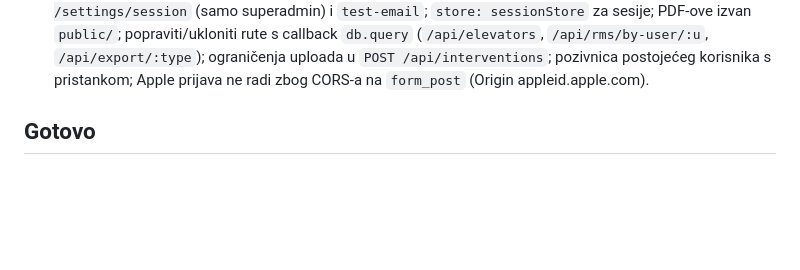
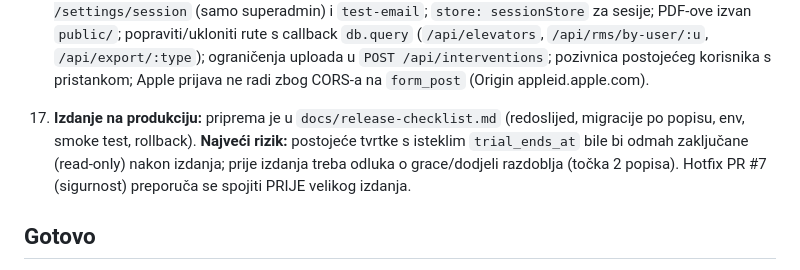
Before and after one commit to mariobut22/liftelo, a Markdown page: docs/project-status.md, the part around the change. Rendered like a GitHub page; blank space fills up the shorter version.

```diff
--- a/docs/project-status.md
+++ b/docs/project-status.md
@@ -22,6 +22,7 @@ Kad Mario pita "što imamo nerješeno", odgovori iz ovog popisa (kratko, po prio
 15. **Home: intervencije su za cijelu firmu:** kartica "Ovaj mjesec u brojkama" pokazuje "Intervencije (firma)" jer backend (`user_stats.intervention_count`) broji cijelu firmu, ne korisnika. Za "Moje intervencije" treba promjena backenda. Isto: "Kreiraj izvještaj" na home stranici nema akciju. Brojač radnih naloga koji kasne broji samo naloge s dodijeljenim korisnikom i nema popis.
 16. **Superadmin nadzorna ploča – FAZA 1 NAPRAVLJENA 2026-11-05 (staging, čeka Marijin pregled + primjena migracije indeksa `20261105_superadmin_overview_indexes.sql`); slijedi faza 2/3.** Staro stanje: pregledana 2026-11-05; plan u 3 faze u `docs/superadmin-plan.md` (status/plan u tablici su netočni jer čitaju zastarjelo polje, `PATCH status` je dekorativan, broj korisnika je kriv, nema detalja tvrtke ni akcija). Čeka Marijinu odluku o redoslijedu.
 17. **Sigurnosni alati:** prije svakog pusha backenda `node backend/scripts/tenant-check.js` (0 nalaza); `backend/scripts/tenant-isolation-test.js` kad se dira prijava/korisnici/uploadi (jednokratna lokalna baza, vidi `docs/infrastructure.md` §15). Preostali zadaci iz audita (redom): hotfix na `main`; odluka o `PUT /settings/session` (samo superadmin) i `test-email`; `store: sessionStore` za sesije; PDF-ove izvan `public/`; popraviti/ukloniti rute s callback `db.query` (`/api/elevators`, `/api/rms/by-user/:u`, `/api/export/:type`); ograničenja uploada u `POST /api/interventions`; pozivnica postojećeg korisnika s pristankom; Apple prijava ne radi zbog CORS-a na `form_post` (Origin appleid.apple.com).
+17. **Izdanje na produkciju:** priprema je u `docs/release-checklist.md` (redoslijed, migracije po popisu, env, smoke test, rollback). **Najveći rizik:** postojeće tvrtke s isteklim `trial_ends_at` bile bi odmah zaključane (read-only) nakon izdanja; prije izdanja treba odluka o grace/dodjeli razdoblja (točka 2 popisa). Hotfix PR #7 (sigurnost) preporuča se spojiti PRIJE velikog izdanja.
 
 ## Gotovo
 - Početna stranica (staging, 2026-11-03): blok "Treba odmah" (admin), "Moji zadaci" (serviser), klikabilni KPI-evi, mobilni 2x2 raspored, hrvatski prijevodi gumba. Čeka Marijin test.
```
Also changed, not shown: docs/changelog.md (+4 -0 lines), docs/release-checklist.md (added, +82 -0 lines).
